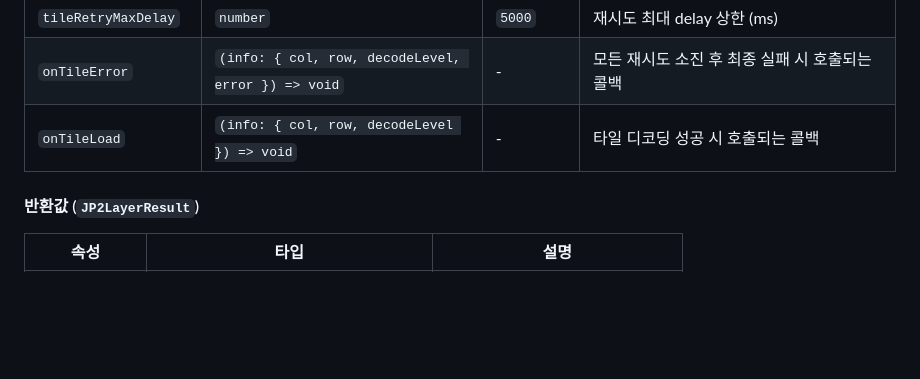
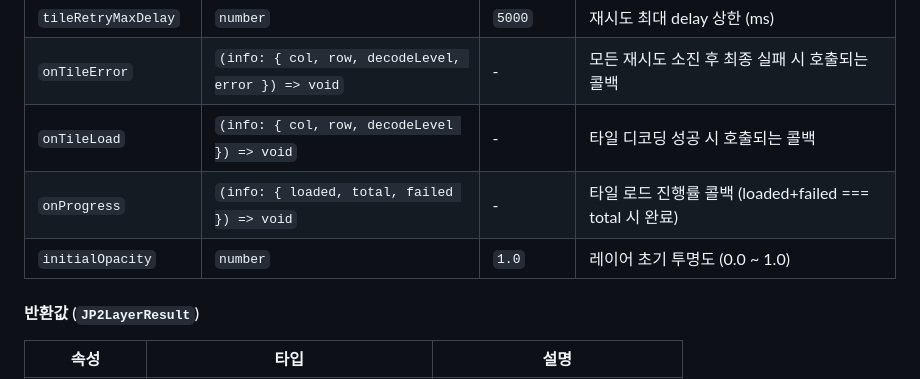
Before and after one commit to conaonda/OpenLayersJP2Provider, a Markdown page: README.md, the part around the change. Rendered like a GitHub page; blank space fills up the shorter version.

Commit message:
docs(sprint-10): update CHANGELOG and README for onProgress and initialOpacity
Co-Authored-By: Claude Sonnet 4.6 <noreply@anthropic.com>

```diff
--- a/README.md
+++ b/README.md
@@ -58,6 +58,8 @@ const result = await createJP2TileLayer(provider, options);
 | `tileRetryMaxDelay` | `number` | `5000` | 재시도 최대 delay 상한 (ms) |
 | `onTileError` | `(info: { col, row, decodeLevel, error }) => void` | - | 모든 재시도 소진 후 최종 실패 시 호출되는 콜백 |
 | `onTileLoad` | `(info: { col, row, decodeLevel }) => void` | - | 타일 디코딩 성공 시 호출되는 콜백 |
+| `onProgress` | `(info: { loaded, total, failed }) => void` | - | 타일 로드 진행률 콜백 (loaded+failed === total 시 완료) |
+| `initialOpacity` | `number` | `1.0` | 레이어 초기 투명도 (0.0 ~ 1.0) |
 
 #### 반환값 (`JP2LayerResult`)
 
```
Also changed, not shown: CHANGELOG.md (+13 -0 lines).
